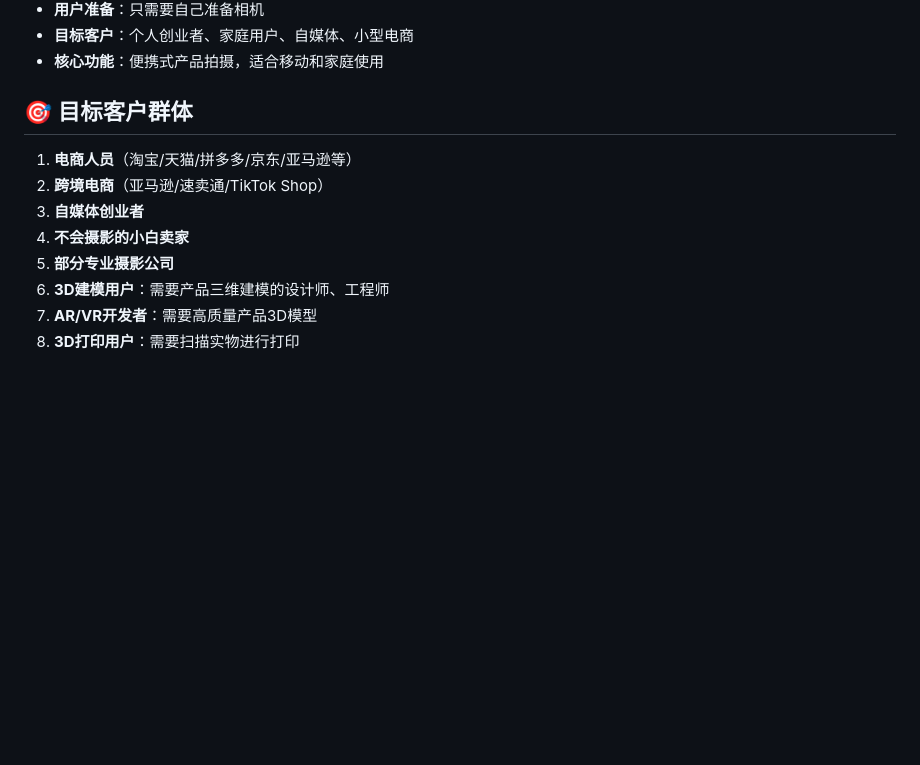
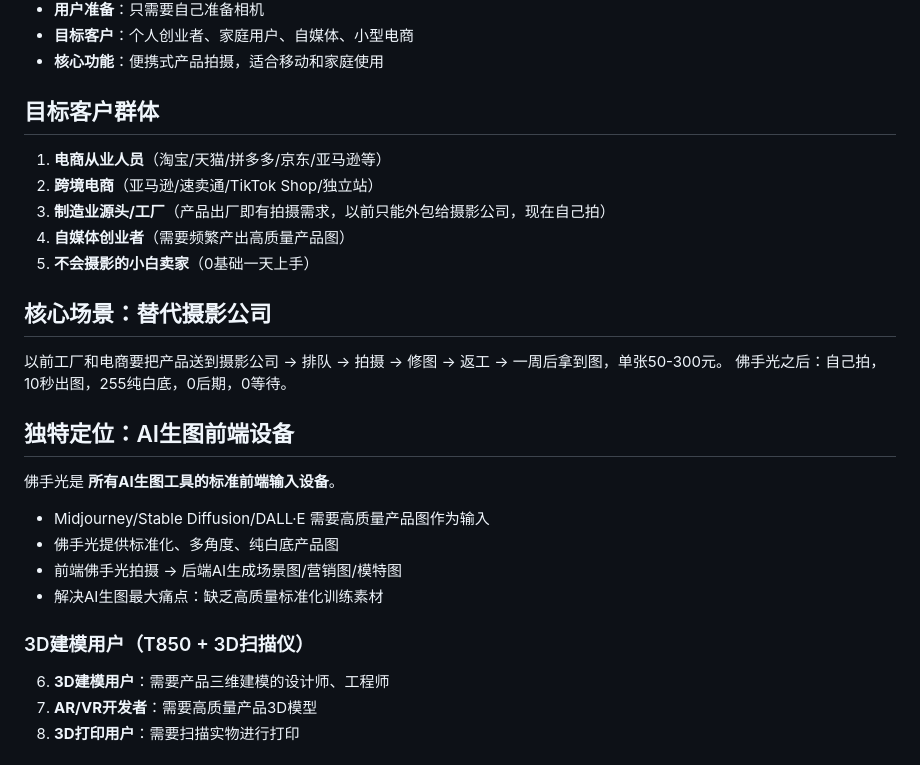
Before and after one commit to Foswift/Foswift, a Markdown page: skills/Foswift-photography-skill/README.md, the part around the change. GitHub-like rendering; blank space fills up the shorter version.

Commit message:
更新用户画像：制造业源头/工厂、AI生图前端设备定位、替代摄影公司场景

```diff
--- a/skills/Foswift-photography-skill/README.md
+++ b/skills/Foswift-photography-skill/README.md
@@ -115,12 +115,25 @@ Foswift photography platform **supports 3D scanner installation** for:
 - **目标客户**：个人创业者、家庭用户、自媒体、小型电商
 - **核心功能**：便携式产品拍摄，适合移动和家庭使用
 
-## 🎯 目标客户群体
-1. **电商人员**（淘宝/天猫/拼多多/京东/亚马逊等）
-2. **跨境电商**（亚马逊/速卖通/TikTok Shop）
-3. **自媒体创业者**
-4. **不会摄影的小白卖家**
-5. **部分专业摄影公司**
+## 目标客户群体
+1. **电商从业人员**（淘宝/天猫/拼多多/京东/亚马逊等）
+2. **跨境电商**（亚马逊/速卖通/TikTok Shop/独立站）
+3. **制造业源头/工厂**（产品出厂即有拍摄需求，以前只能外包给摄影公司，现在自己拍）
+4. **自媒体创业者**（需要频繁产出高质量产品图）
+5. **不会摄影的小白卖家**（0基础一天上手）
+
+## 核心场景：替代摄影公司
+以前工厂和电商要把产品送到摄影公司 → 排队 → 拍摄 → 修图 → 返工 → 一周后拿到图，单张50-300元。
+佛手光之后：自己拍，10秒出图，255纯白底，0后期，0等待。
+
+## 独特定位：AI生图前端设备
+佛手光是 **所有AI生图工具的标准前端输入设备**。
+- Midjourney/Stable Diffusion/DALL·E 需要高质量产品图作为输入
+- 佛手光提供标准化、多角度、纯白底产品图
+- 前端佛手光拍摄 → 后端AI生成场景图/营销图/模特图
+- 解决AI生图最大痛点：缺乏高质量标准化训练素材
+
+### 3D建模用户（T850 + 3D扫描仪）
 6. **3D建模用户**：需要产品三维建模的设计师、工程师
 7. **AR/VR开发者**：需要高质量产品3D模型
 8. **3D打印用户**：需要扫描实物进行打印
```
Also changed, not shown: MEMORY.md (+20 -6 lines), skills/Foswift-photography-skill/SKILL.md (+15 -5 lines).
